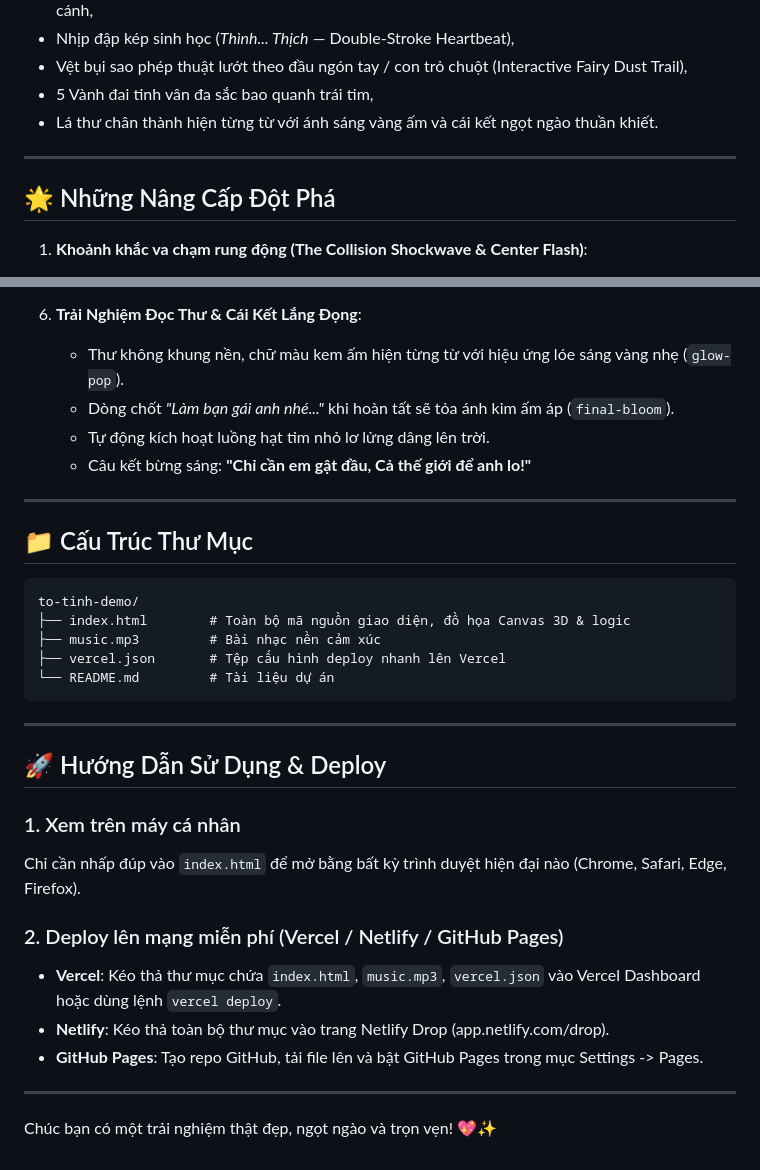
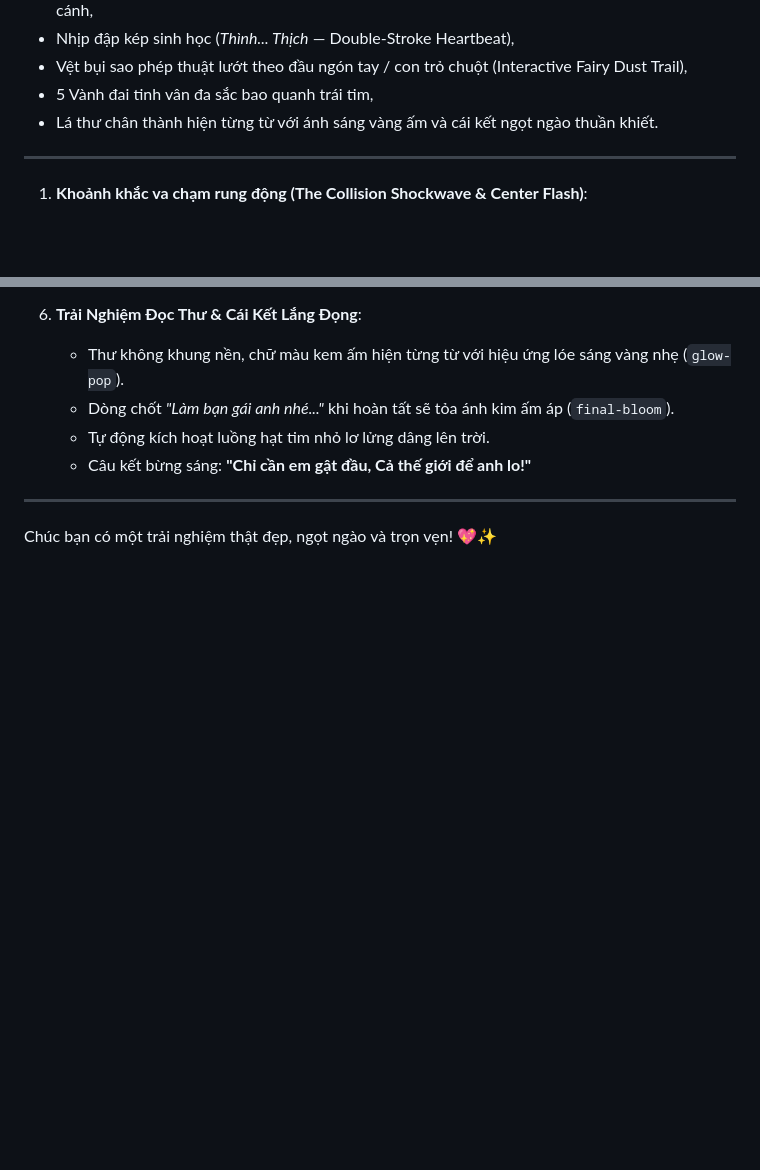
Before and after one commit to nukaphuchi/to-tinh-demo, a Markdown page: README.md, 2 parts joined by grey strips. Rendered like a GitHub page; blank space fills up the shorter version.

````diff
--- a/README.md
+++ b/README.md
@@ -10,8 +10,6 @@ Trang web tỏ tình độc lập một file (`index.html`) được xây dựng
 - Lá thư chân thành hiện từng từ với ánh sáng vàng ấm và cái kết ngọt ngào thuần khiết.
 
 ---
-
-## 🌟 Những Nâng Cấp Đột Phá
 
 1. **Khoảnh khắc va chạm rung động (The Collision Shockwave & Center Flash)**:
    - Hai nhịp tim ECG nhô lên từ đường thẳng và trượt nhanh dần về phía nhau.
@@ -50,28 +48,4 @@ Trang web tỏ tình độc lập một file (`index.html`) được xây dựng
 
 ---
 
-## 📁 Cấu Trúc Thư Mục
-
-```
-to-tinh-demo/
-├── index.html        # Toàn bộ mã nguồn giao diện, đồ họa Canvas 3D & logic
-├── music.mp3         # Bài nhạc nền cảm xúc
-├── vercel.json       # Tệp cấu hình deploy nhanh lên Vercel
-└── README.md         # Tài liệu dự án
-```
-
----
-
-## 🚀 Hướng Dẫn Sử Dụng & Deploy
-
-### 1. Xem trên máy cá nhân
-Chỉ cần nhấp đúp vào `index.html` để mở bằng bất kỳ trình duyệt hiện đại nào (Chrome, Safari, Edge, Firefox).
-
-### 2. Deploy lên mạng miễn phí (Vercel / Netlify / GitHub Pages)
-- **Vercel**: Kéo thả thư mục chứa `index.html`, `music.mp3`, `vercel.json` vào Vercel Dashboard hoặc dùng lệnh `vercel deploy`.
-- **Netlify**: Kéo thả toàn bộ thư mục vào trang Netlify Drop (app.netlify.com/drop).
-- **GitHub Pages**: Tạo repo GitHub, tải file lên và bật GitHub Pages trong mục Settings -> Pages.
-
----
-
 Chúc bạn có một trải nghiệm thật đẹp, ngọt ngào và trọn vẹn! 💖✨
````
